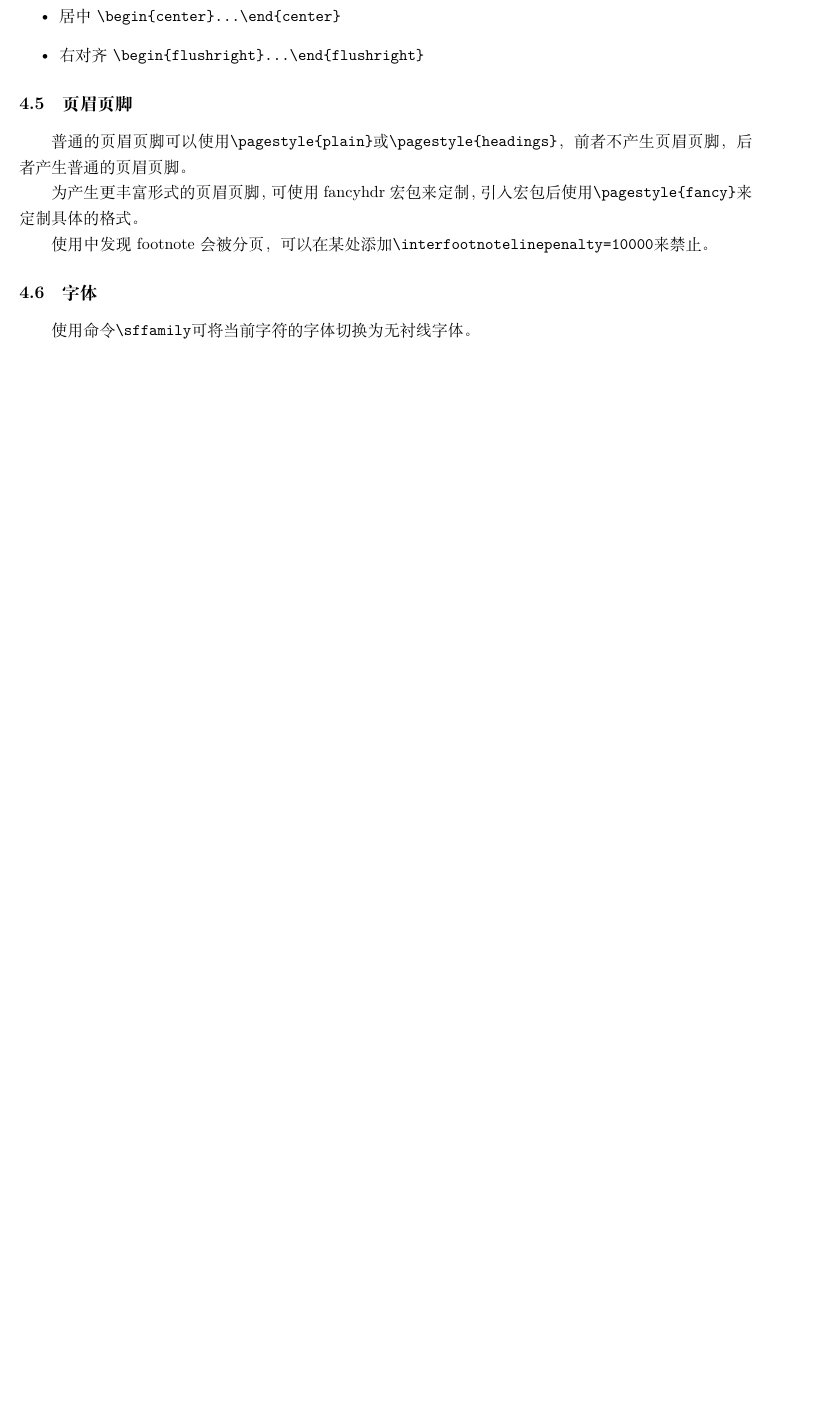
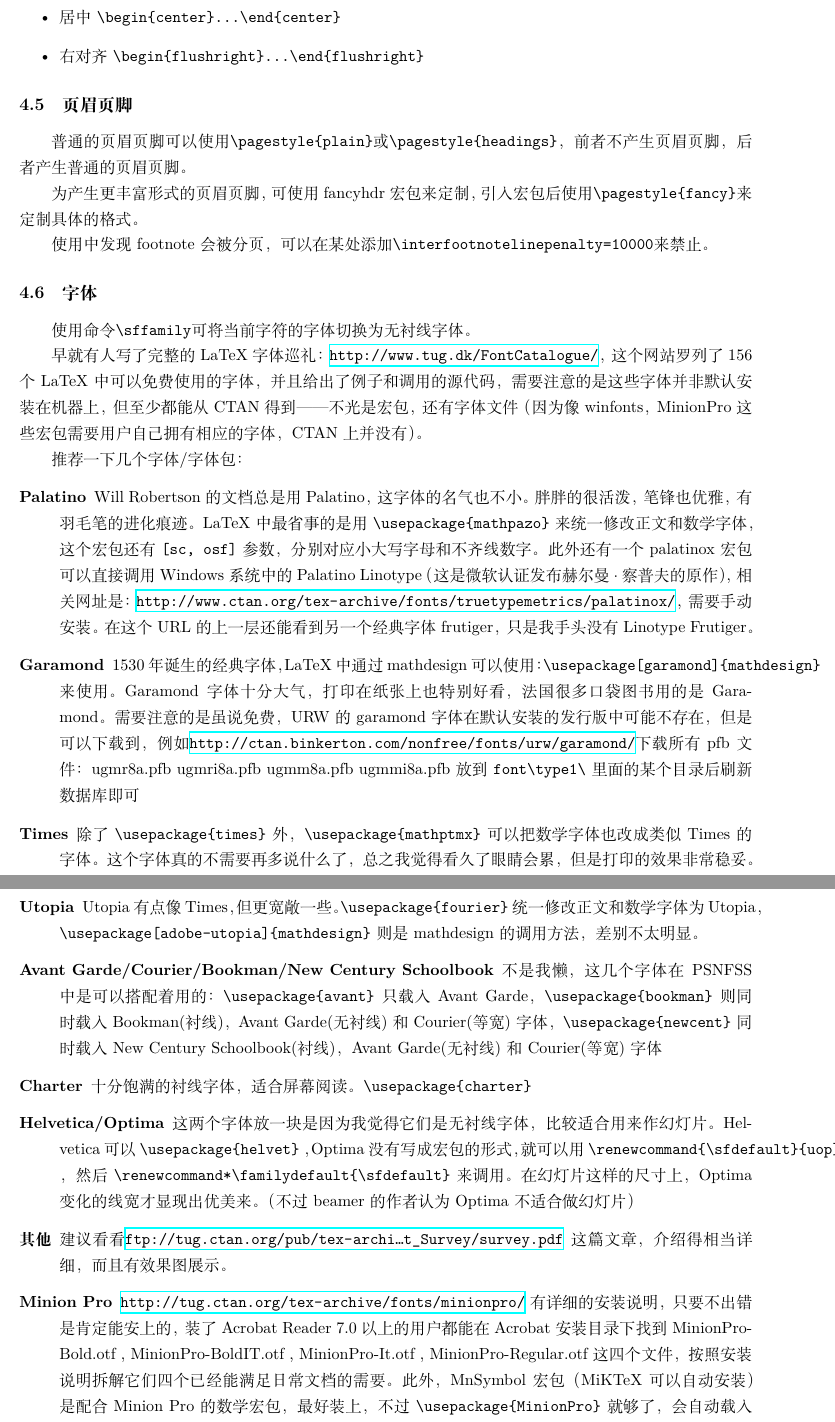
Before and after one commit to steven-ban/latex-learn, a LaTeX document (main.tex): part of page 9 of 16 before the commit and two parts of pages 9 and 10 of 17 after it, the two joined at a grey line, cut so that both start at the same text, the shorter picture padded with empty space. Compiled offline with XeLaTeX; a missing font is replaced by an installed copy or a similar font.

Commit message:
修改内容
添加字体内容，将前言作为单独一个文件并引入

```diff
--- a/main.tex
+++ b/main.tex
@@ -143,6 +132,24 @@ LaTeX  支持的长度单位有:
 
 \subsection{字体}
 使用命令\verb|\sffamily|可将当前字符的字体切换为无衬线字体。
+
+早就有人写了完整的LaTeX字体巡礼：\url{http://www.tug.dk/FontCatalogue/ }，这个网站罗列了156个LaTeX中可以免费使用的字体，并且给出了例子和调用的源代码，需要注意的是这些字体并非默认安装在机器上，但至少都能从CTAN得到——不光是宏包，还有字体文件（因为像winfonts，MinionPro这些宏包需要用户自己拥有相应的字体，CTAN上并没有）。
+
+推荐一下几个字体/字体包：
+\begin{description}
+	\item[Palatino] Will Robertson的文档总是用Palatino，这字体的名气也不小。胖胖的很活泼，笔锋也优雅，有羽毛笔的进化痕迹。LaTeX中最省事的是用 \verb|\usepackage{mathpazo}| 来统一修改正文和数学字体，这个宏包还有 \verb|[sc, osf]| 参数，分别对应小大写字母和不齐线数字。此外还有一个palatinox宏包可以直接调用Windows系统中的Palatino Linotype（这是微软认证发布赫尔曼·察普夫的原作），相关网址是：\url{http://www.ctan.org/tex-archive/fonts/truetypemetrics/palatinox/}，需要手动安装。在这个URL的上一层还能看到另一个经典字体frutiger，只是我手头没有Linotype Frutiger。
+	\item[Garamond] 1530年诞生的经典字体，LaTeX中通过mathdesign可以使用： \verb|\usepackage[garamond]{mathdesign}| 来使用。Garamond字体十分大气，打印在纸张上也特别好看，法国很多口袋图书用的是Garamond。 需要注意的是虽说免费，URW的garamond字体在默认安装的发行版中可能不存在，但是可以下载到，例如\url{http://ctan.binkerton.com/nonfree/fonts/urw/garamond/ }下载所有pfb文件：ugmr8a.pfb ugmri8a.pfb ugmm8a.pfb ugmmi8a.pfb 放到 \verb|font\type1\| 里面的某个目录后刷新数据库即可
+	\item[Times] 除了 \verb|\usepackage{times}| 外，\verb|\usepackage{mathptmx}| 可以把数学字体也改成类似Times的字体。这个字体真的不需要再多说什么了，总之我觉得看久了眼睛会累，但是打印的效果非常稳妥。
+	\item[Utopia] Utopia有点像Times，但更宽敞一些。\verb|\usepackage{fourier}| 统一修改正文和数学字体为Utopia， \verb|\usepackage[adobe-utopia]{mathdesign}| 则是mathdesign的调用方法，差别不太明显。
+	\item[Avant Garde/Courier/Bookman/New Century Schoolbook]
+不是我懒，这几个字体在PSNFSS中是可以搭配着用的：\verb|\usepackage{avant}| 只载入Avant Garde，\verb|\usepackage{bookman}| 则同时载入Bookman(衬线)，Avant Garde(无衬线)和Courier(等宽)字体，\verb|\usepackage{newcent}| 同时载入New Century Schoolbook(衬线)，Avant Garde(无衬线)和Courier(等宽)字体
+	\item[Charter] 十分饱满的衬线字体，适合屏幕阅读。\verb|\usepackage{charter}|
+	\item[Helvetica/Optima] 这两个字体放一块是因为我觉得它们是无衬线字体，比较适合用来作幻灯片。Helvetica可以 \verb|\usepackage{helvet}| ， Optima没有写成宏包的形式，就可以用 \verb|\renewcommand{\sfdefault}{uop}| ，然后 \verb|\renewcommand*\familydefault{\sfdefault}| 来调用。在幻灯片这样的尺寸上，Optima变化的线宽才显现出优美来。 （不过beamer的作者认为Optima不适合做幻灯片）
+	\item[其他] 建议看看\url{ftp://tug.ctan.org/pub/tex-archi … t_Survey/survey.pdf} 这篇文章，介绍得相当详细，而且有效果图展示。
+	\item[Minion Pro] \url{http://tug.ctan.org/tex-archive/fonts/minionpro/} 有详细的安装说明，只要不出错是肯定能安上的，装了Acrobat Reader 7.0以上的用户都能在Acrobat安装目录下找到 MinionPro-Bold.otf , MinionPro-BoldIT.otf , MinionPro-It.otf , MinionPro-Regular.otf 这四个文件，按照安装说明拆解它们四个已经能满足日常文档的需要。此外，MnSymbol宏包（MiKTeX可以自动安装）是配合Minion Pro的数学宏包，最好装上，不过 \verb|\usepackage{MinionPro}| 就够了，会自动载入MnSymbol宏包。
+\end{description}
+
+其实用来用去才发现，LaTeX自带的这些字体才是真正经过时间和实践检验的经典字体，是TUG智慧的结晶。而且，这150多种字体也涵盖了绝大部分（LaTeX能触及到的）字体使用领域。这是不应该被遗忘的宝藏。
 
 \subsection{数学公式排版}
 文中，特别是在equation环境下，如果要插入公式，则公式后一定要有标点“逗号”或“句号”。使用方法：在公式后加入“\verb|\,,|”（逗号）或“\verb|\,.|”（句号）即可。不推荐使用\verb|\text{,}|或\verb|\text{.}|。因为\verb|\text{}|环境下的标点长相与“\verb|\,,|”或“\verb|\,.|”不同，且“\verb|\,,|”或“\verb|\,.|”前会自动与公式隔出一段距离，更加正式、美观。
```
Also changed, not shown: learn-story.tex (added, +10 -0 lines), preface.tex (added, +3 -0 lines), main.tex (15 more changed lines).
